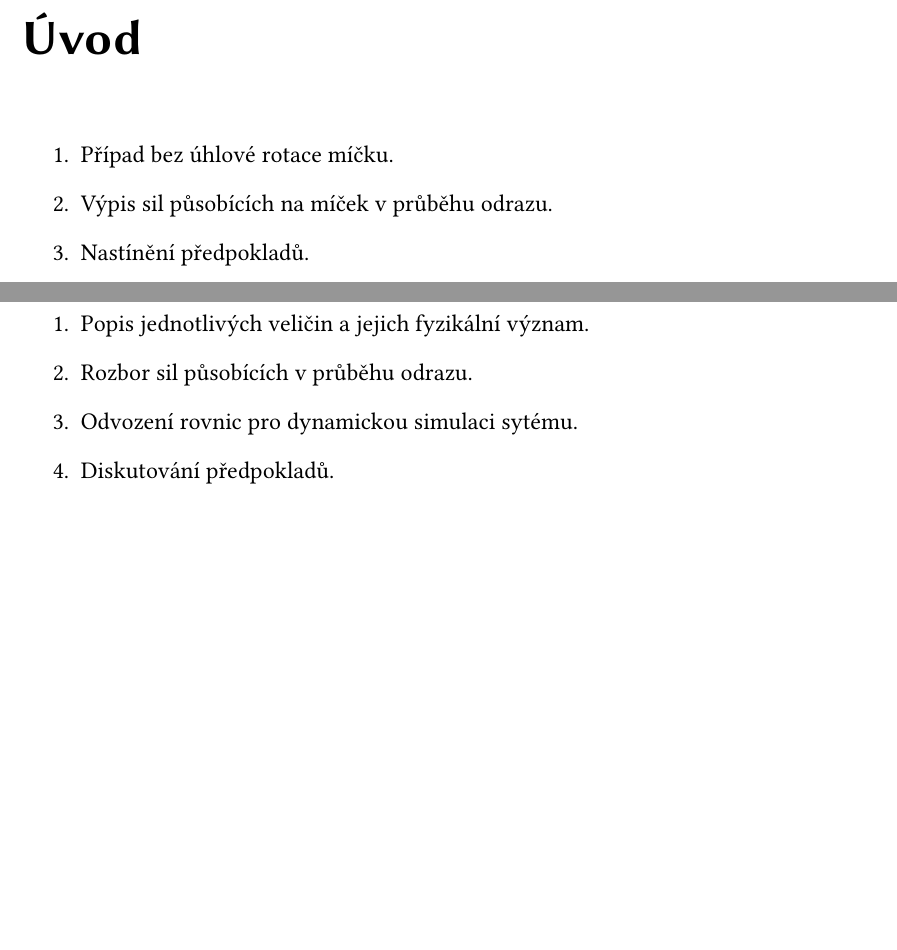
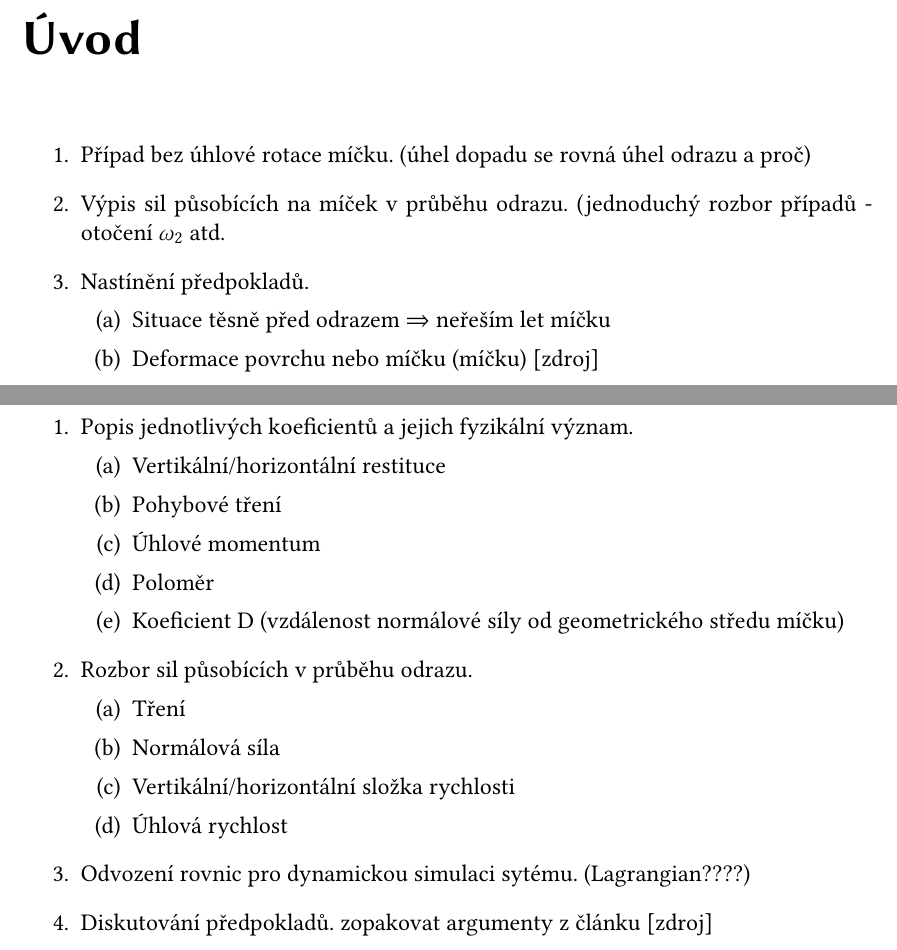
Before and after one commit to jachymneumiprogramovat/rocnikovka2023-2024, a LaTeX thesis (prace/sablona_rocnikovka/main.tex, which reads prace/sablona_rocnikovka/introduction.tex, prace/sablona_rocnikovka/teoreticka_cast.tex): two parts of pages 9 and 13 of 27, joined at a grey line, cut so that both start at the same text, the shorter picture padded with empty space. Compiled offline with pdfLaTeX.

Commit message:
podrobnější outline

```diff
--- a/prace/sablona_rocnikovka/introduction.tex
+++ b/prace/sablona_rocnikovka/introduction.tex
@@ -4,7 +4,12 @@
 
 % Sem pište úvod.
 \begin{enumerate}
- \item Případ bez úhlové rotace míčku.
- \item Výpis sil působících na míček v průběhu odrazu.
+ \item Případ bez úhlové rotace míčku. (úhel dopadu se rovná úhel odrazu a proč)
+ \item Výpis sil působících na míček v průběhu odrazu. (jednoduchý rozbor
+  případů - otočení $\omega_2$ atd.
  \item Nastínění předpokladů.
+ \begin{enumerate}
+  \item Situace těsně před odrazem $ \Rightarrow $ neřeším let míčku
+  \item Deformace povrchu nebo míčku (míčku) [zdroj]
+ \end{enumerate}
 \end{enumerate}
--- a/prace/sablona_rocnikovka/teoreticka_cast.tex
+++ b/prace/sablona_rocnikovka/teoreticka_cast.tex
@@ -2,9 +2,22 @@
 \label{part:teoreticka-cast}
 
 \begin{enumerate}
- \item Popis jednotlivých veličin a jejich fyzikální význam.
+ \item Popis jednotlivých koeficientů a jejich fyzikální význam.
+ \begin{enumerate}
+  \item Vertikální/horizontální restituce
+  \item Pohybové tření
+  \item Úhlové momentum
+  \item Poloměr
+  \item Koeficient D (vzdálenost normálové síly od geometrického středu míčku)
+ \end{enumerate}
  \item Rozbor sil působících v průběhu odrazu.
- \item Odvození rovnic pro dynamickou simulaci sytému.
- \item Diskutování předpokladů.
+ \begin{enumerate}
+  \item Tření
+  \item Normálová síla
+  \item Vertikální/horizontální složka rychlosti
+  \item Úhlová rychlost
+ \end{enumerate}
+ \item Odvození rovnic pro dynamickou simulaci sytému. (Lagrangian????)
+ \item Diskutování předpokladů. zopakovat argumenty z článku [zdroj]
 \end{enumerate}
 \input{teoreticka_cast/nejaka_zajimava_kapitola}
```
